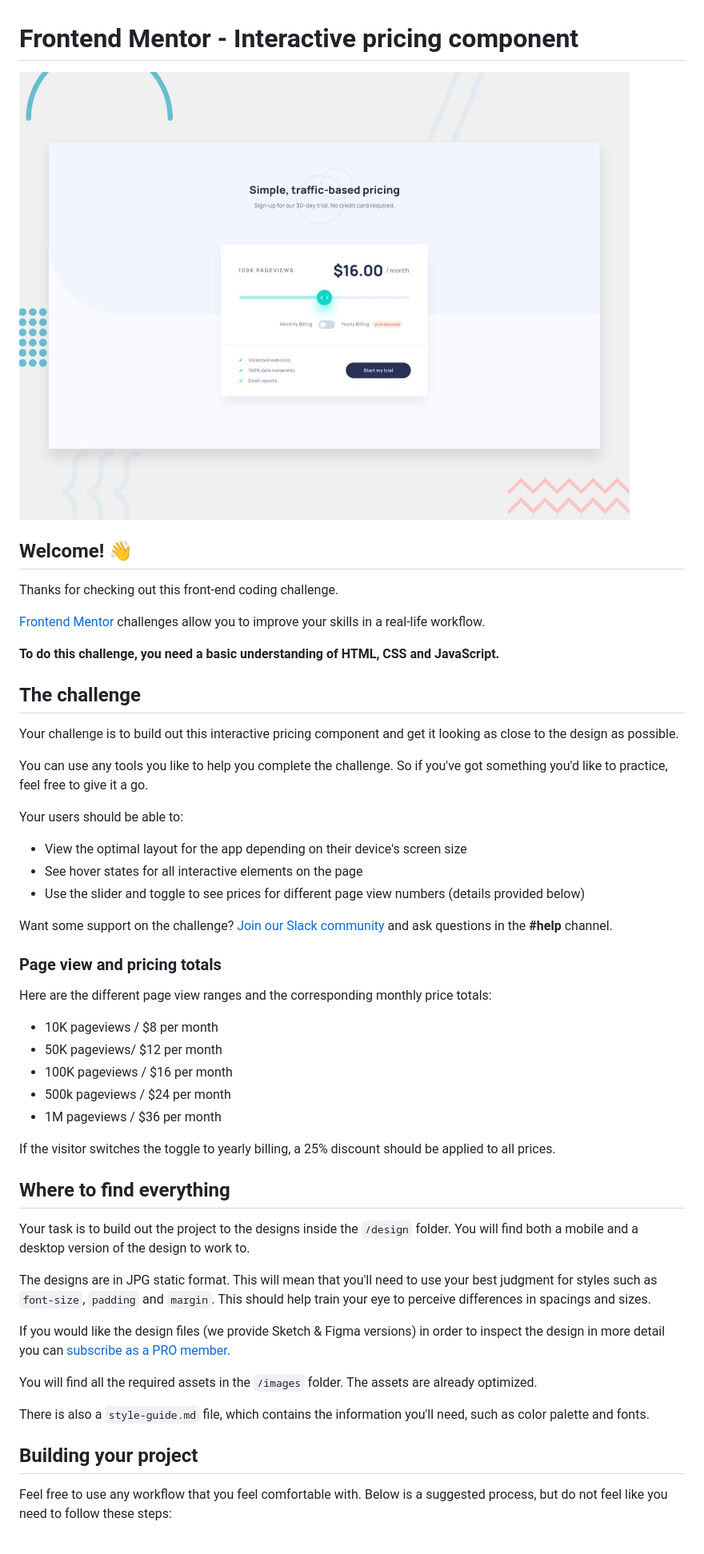
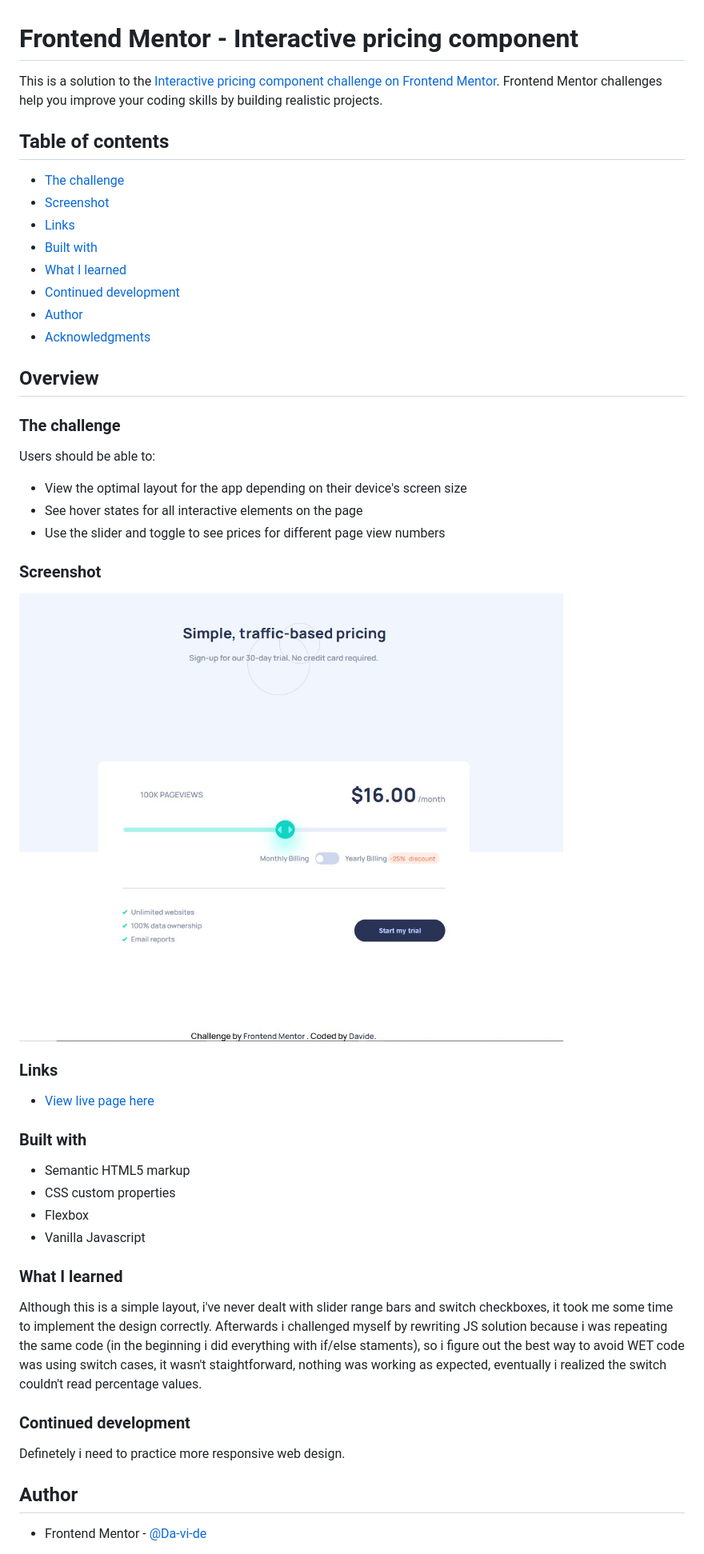
Before and after one commit to Da-vi-de/interactive-pricing-component, a Markdown page: README.md, the part around the change printed below. Shown: that part at 80% size. Rendered like a GitHub page; pictures changed too: images/interactive_pricing_component.jpg (added).

Commit message:
new README

```diff
--- a/README.md
+++ b/README.md
@@ -1,54 +1,58 @@
 # Frontend Mentor - Interactive pricing component
 
-![Design preview for the Interactive pricing component coding challenge](./design/desktop-preview.jpg)
+This is a solution to the [Interactive pricing component challenge on Frontend Mentor](https://www.frontendmentor.io/challenges/interactive-pricing-component-t0m8PIyY8). Frontend Mentor challenges help you improve your coding skills by building realistic projects.
 
-## Welcome! 👋
+## Table of contents
 
-Thanks for checking out this front-end coding challenge.
+  - [The challenge](#the-challenge)
+  - [Screenshot](#screenshot)
+  - [Links](#links)
+  - [Built with](#built-with)
+  - [What I learned](#what-i-learned)
+  - [Continued development](#continued-development)
+- [Author](#author)
+- [Acknowledgments](#acknowledgments)
 
-[Frontend Mentor](https://www.frontendmentor.io) challenges allow you to improve your skills in a real-life workflow.
+## Overview
 
-**To do this challenge, you need a basic understanding of HTML, CSS and JavaScript.**
+### The challenge
 
-## The challenge
-
-Your challenge is to build out this interactive pricing component and get it looking as close to the design as possible.
-
-You can use any tools you like to help you complete the challenge. So if you've got something you'd like to practice, feel free to give it a go.
-
-Your users should be able to:
+Users should be able to:
 
 - View the optimal layout for the app depending on their device's screen size
 - See hover states for all interactive elements on the page
-- Use the slider and toggle to see prices for different page view numbers (details provided below)
+- Use the slider and toggle to see prices for different page view numbers
 
-Want some support on the challenge? [Join our Slack community](https://www.frontendmentor.io/slack) and ask questions in the **#help** channel.
+### Screenshot
 
-### Page view and pricing totals
+![](./images/interactive_pricing_component.jpg)
 
-Here are the different page view ranges and the corresponding monthly price totals:
 
-- 10K pageviews / $8 per month
-- 50K pageviews/ $12 per month
-- 100K pageviews / $16 per month
-- 500k pageviews / $24 per month
-- 1M pageviews / $36 per month
+### Links
 
-If the visitor switches the toggle to yearly billing, a 25% discount should be applied to all prices.
+- [View live page here](https://your-live-site-url.com)
 
-## Where to find everything
+### Built with
 
-Your task is to build out the project to the designs inside the `/design` folder. You will find both a mobile and a desktop version of the design to work to.
+- Semantic HTML5 markup
+- CSS custom properties
+- Flexbox
+- Vanilla Javascript
 
-The designs are in JPG static format. This will mean that you'll need to use your best judgment for styles such as `font-size`, `padding` and `margin`. This should help train your eye to perceive differences in spacings and sizes.
+### What I learned
 
-If you would like the design files (we provide Sketch & Figma versions) in order to inspect the design in more detail you can [subscribe as a PRO member](https://www.frontendmentor.io/pro).
+Although this is a simple layout, i've never dealt with slider range bars and switch checkboxes, it took me
+some time to implement the design correctly.
+Afterwards i challenged myself by rewriting JS solution because i was repeating the same code
+(in the beginning i did everything with if/else staments), so i figure out the best way to avoid WET code was
+using switch cases, it wasn't staightforward, nothing was working as expected, eventually i realized the switch couldn't
+read percentage values.
 
-You will find all the required assets in the `/images` folder. The assets are already optimized.
+### Continued development
 
-There is also a `style-guide.md` file, which contains the information you'll need, such as color palette and fonts.
+Definetely i need to practice more responsive web design.
 
-## Building your project
+## Author
 
-Feel free to use any workflow that you feel comfortable with. Below is a suggested process, but do not feel like you need to follow these steps:
+- Frontend Mentor - [@Da-vi-de](https://www.frontendmentor.io/profile/Da-vi-de)
 
```
Also changed, not shown: other parts of README.md (+2 -29 lines), 1 other file.
